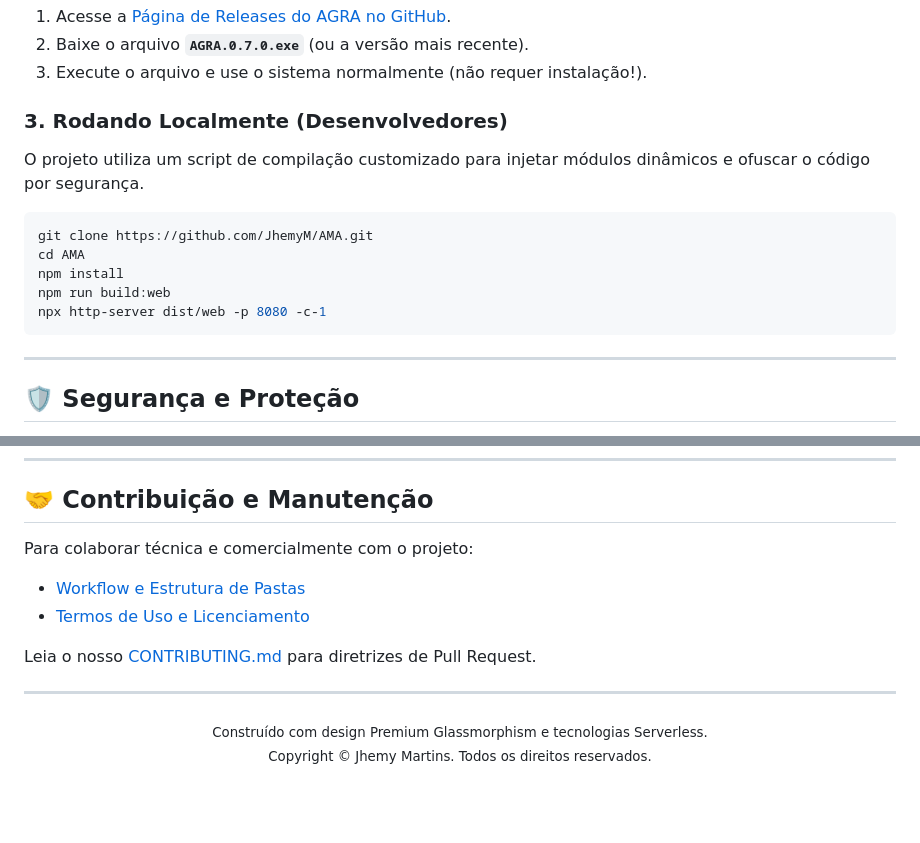
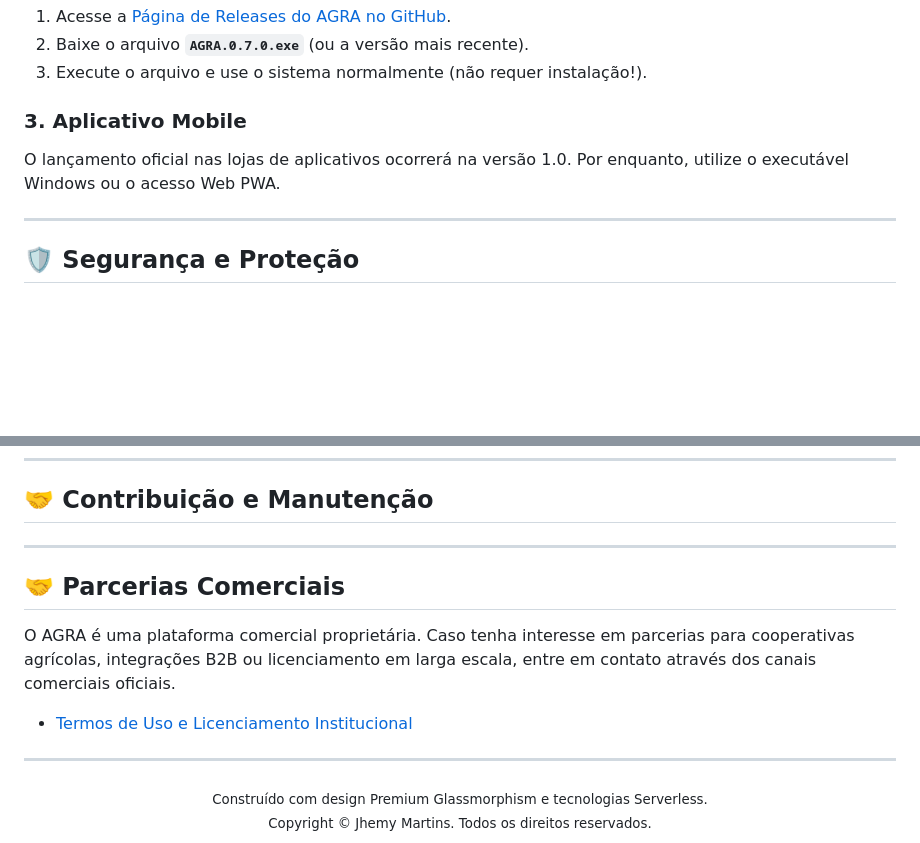
Before and after one commit to JhemyM/AMA, a Markdown page: README.md, 2 parts joined by grey strips. Drawn GitHub-style; blank space fills up the shorter version.

Commit message:
chore: secure commercial identity and remove open-source hosting instructions

````diff
--- a/README.md
+++ b/README.md
@@ -41,16 +41,8 @@ Ideal para escritórios de fazendas e computadores sem permissão de instalaçã
 2. Baixe o arquivo **`AGRA.0.7.0.exe`** (ou a versão mais recente).
 3. Execute o arquivo e use o sistema normalmente (não requer instalação!).
 
-### 3. Rodando Localmente (Desenvolvedores)
-O projeto utiliza um script de compilação customizado para injetar módulos dinâmicos e ofuscar o código por segurança.
-
-```bash
-git clone https://github.com/JhemyM/AMA.git
-cd AMA
-npm install
-npm run build:web
-npx http-server dist/web -p 8080 -c-1
-```
+### 3. Aplicativo Mobile
+O lançamento oficial nas lojas de aplicativos ocorrerá na versão 1.0. Por enquanto, utilize o executável Windows ou o acesso Web PWA.
 
 ---
 
@@ -65,11 +57,13 @@ O código fonte exposto na branch principal é o **código de desenvolvimento**.
 
 ## 🤝 Contribuição e Manutenção
 
-Para colaborar técnica e comercialmente com o projeto:
-- [Workflow e Estrutura de Pastas](FUTURE_WORKFLOW.md)
-- [Termos de Uso e Licenciamento](protecao_e_licenciamento.md)
+---
 
-Leia o nosso [CONTRIBUTING.md](CONTRIBUTING.md) para diretrizes de Pull Request.
+## 🤝 Parcerias Comerciais
+
+O AGRA é uma plataforma comercial proprietária. Caso tenha interesse em parcerias para cooperativas agrícolas, integrações B2B ou licenciamento em larga escala, entre em contato através dos canais comerciais oficiais.
+
+- [Termos de Uso e Licenciamento Institucional](protecao_e_licenciamento.md)
 
 ---
 
````
